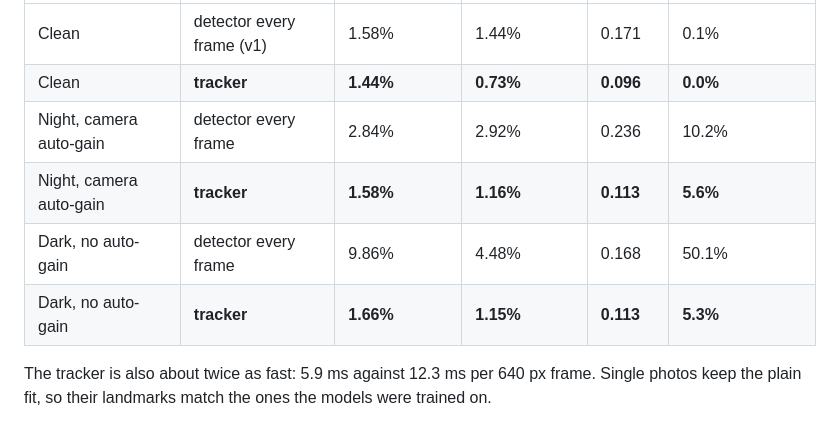
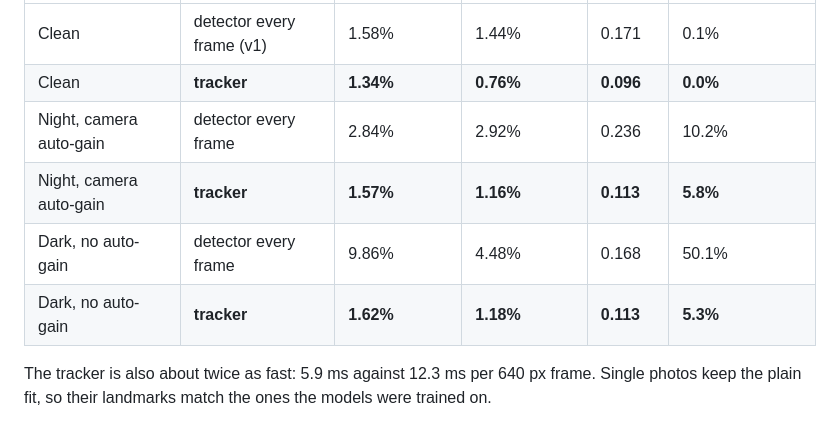
Before and after one commit to bbonik/facial-expression-analysis, a Markdown page: README.md, the part around one of its changes. Rendered like a GitHub page.

```diff
--- a/README.md
+++ b/README.md
@@ -283,11 +290,11 @@ model:
 | Condition | Pipeline | Landmark error | Landmark jitter | A/V jitter | Frames without a face |
 |---|---|---|---|---|---|
 | Clean | detector every frame (v1) | 1.58% | 1.44% | 0.171 | 0.1% |
-| Clean | **tracker** | **1.44%** | **0.73%** | **0.096** | **0.0%** |
+| Clean | **tracker** | **1.34%** | **0.76%** | **0.096** | **0.0%** |
 | Night, camera auto-gain | detector every frame | 2.84% | 2.92% | 0.236 | 10.2% |
-| Night, camera auto-gain | **tracker** | **1.58%** | **1.16%** | **0.113** | **5.6%** |
+| Night, camera auto-gain | **tracker** | **1.57%** | **1.16%** | **0.113** | **5.8%** |
 | Dark, no auto-gain | detector every frame | 9.86% | 4.48% | 0.168 | 50.1% |
-| Dark, no auto-gain | **tracker** | **1.66%** | **1.15%** | **0.113** | **5.3%** |
+| Dark, no auto-gain | **tracker** | **1.62%** | **1.18%** | **0.113** | **5.3%** |
 
 The tracker is also about twice as fast: 5.9 ms against 12.3 ms per 640 px frame. Single
 photos keep the plain fit, so their landmarks match the ones the models were trained on.
```
Also changed, not shown: other parts of README.md (+16 -9 lines), CHANGELOG.md (+6 -3 lines), MODEL_CARD.md (+2 -2 lines), docs/images/web_demo_live.jpg, 4 other files.
